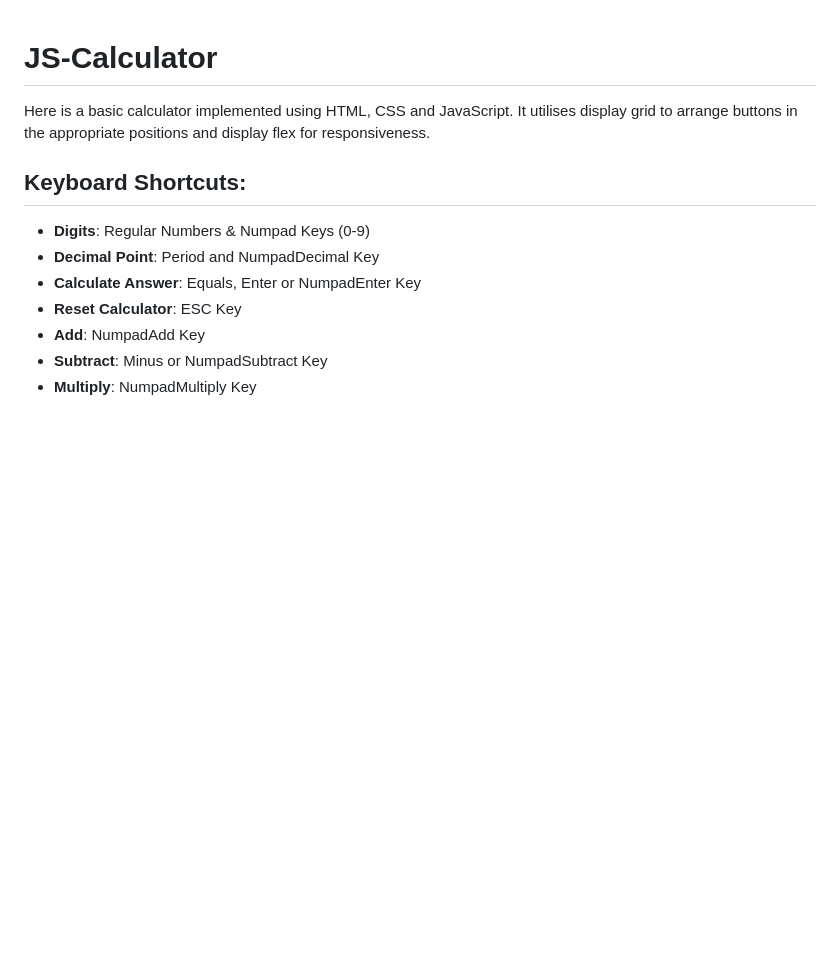
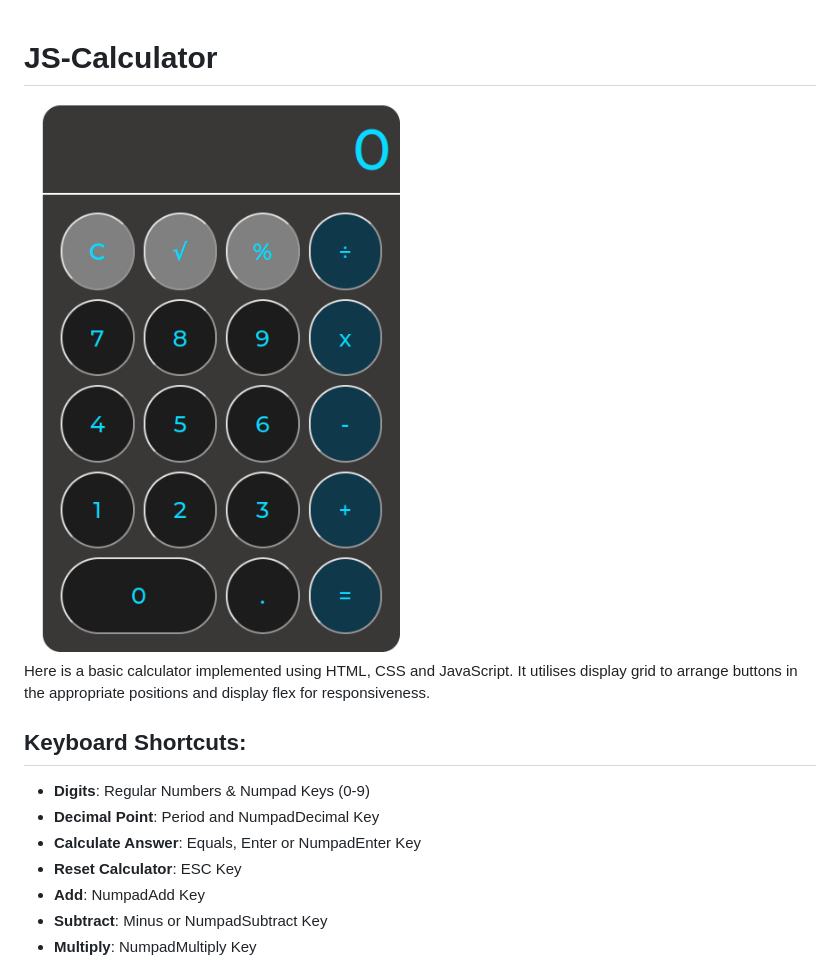
Before and after one commit to saagarshah99/JS-Calculator, a Markdown page: README.md, the part around the change. GitHub-like rendering; pictures changed too: Calculator.png (added); blank space fills up the shorter version.

Commit message:
added image to readme

```diff
--- a/README.md
+++ b/README.md
@@ -1,4 +1,7 @@
 # JS-Calculator
+
+<img src="./Calculator.png" />
+
 Here is a basic calculator implemented using HTML, CSS and JavaScript. It utilises display grid to arrange buttons in the appropriate positions and display flex for responsiveness.
 
 ## Keyboard Shortcuts:
```
